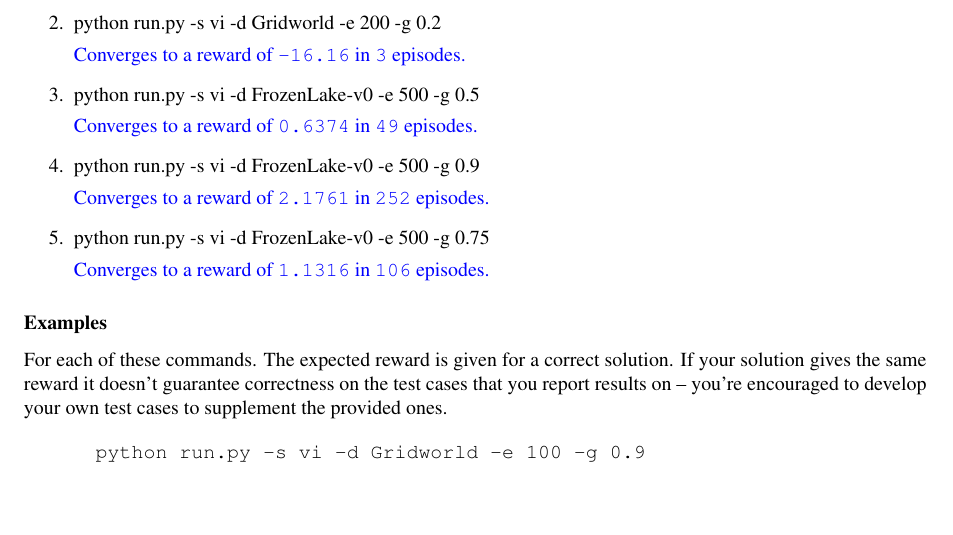
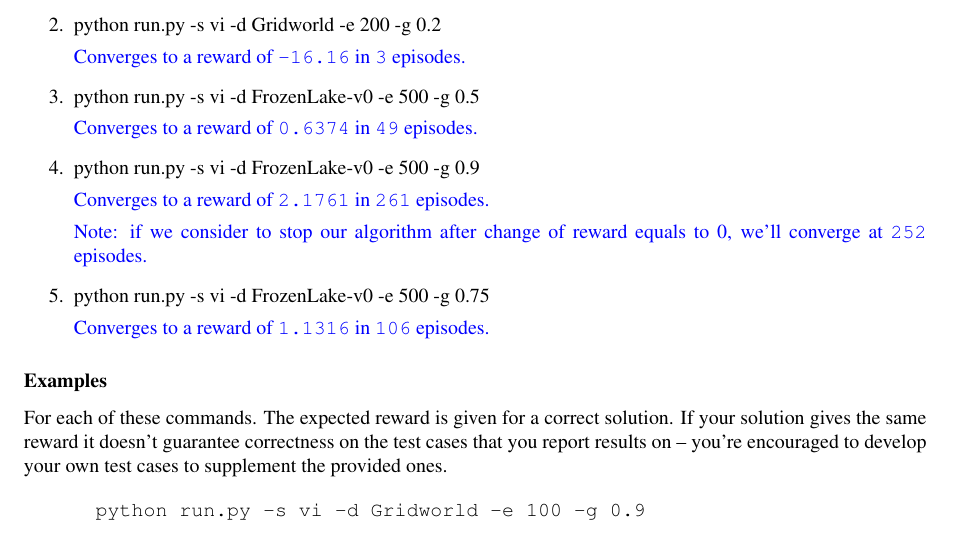
Before and after one commit to MondoGao/uwm-cs760-hw7, a LaTeX problem sheet (doc/HW7.tex): part of page 3 of 5, cut so that both start at the same text, the shorter picture padded with empty space. Compiled offline with pdfLaTeX.

Commit message:
fix(tex): add note to q1

```diff
--- a/doc/HW7.tex
+++ b/doc/HW7.tex
@@ -221,7 +221,9 @@ Submission Commands:
 	\item  python run.py -s vi -d FrozenLake-v0 -e 500 -g 0.9
 
 	      \begin{soln}
-		      Converges to a reward of \verb|2.1761| in \verb|252| episodes.
+		      Converges to a reward of \verb|2.1761| in \verb|261| episodes.
+
+          Note: if we consider to stop our algorithm after change of reward equals to 0, we'll converge at \verb|252| episodes.
 	      \end{soln}
 
 	\item python run.py -s vi -d FrozenLake-v0 -e 500 -g 0.75
```
Also changed, not shown: doc/HW7.pdf (added).
